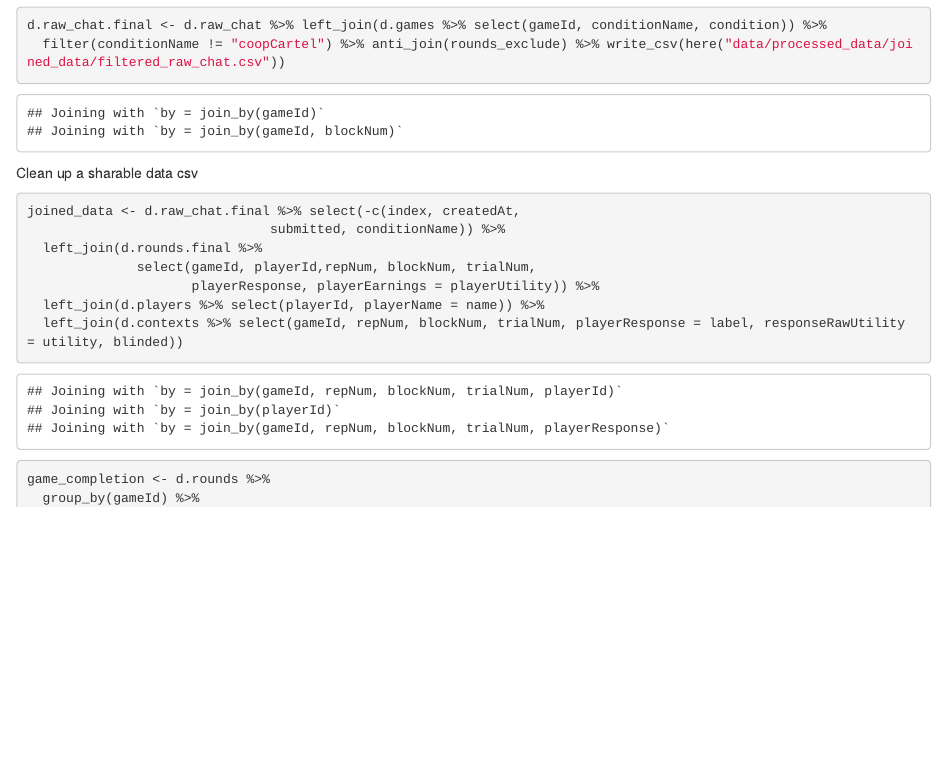
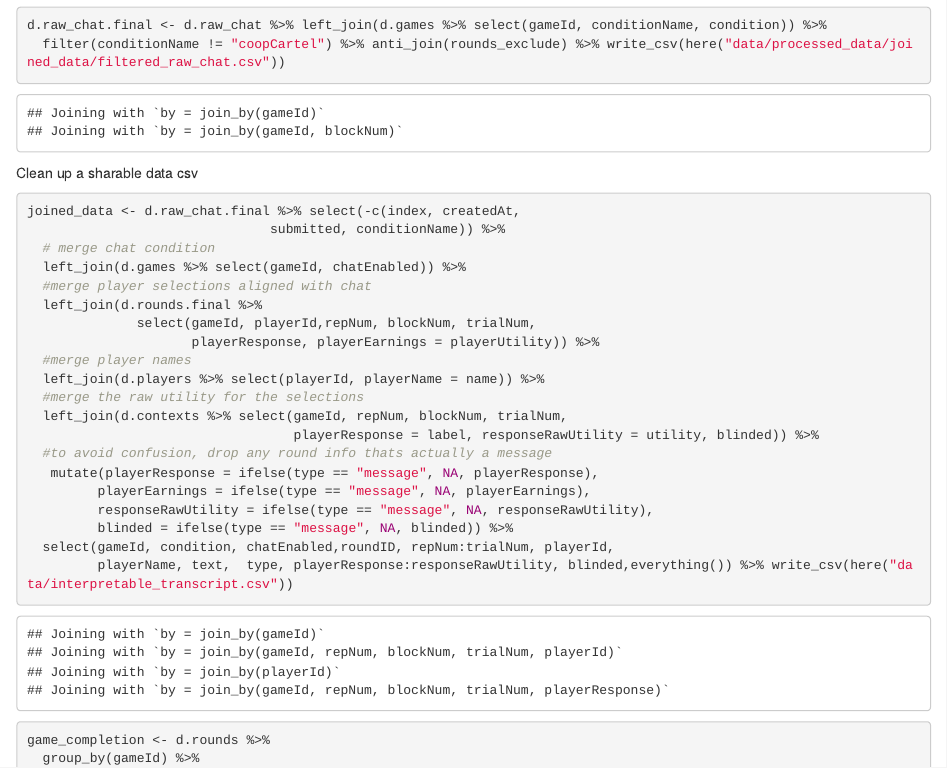
Before and after one commit to vboyce/AA-flowers, an R Markdown document (code/aa-flowers-pilot_analysis.Rmd): the page in a window 1100 px wide, from 1330 px down. Rendered offline with R 4.5, knitr and Pandoc, with nearby package versions; code that draws random numbers runs with fixed seeds of ours; a web font asked for in the figures is replaced by an installed one.

Commit message:
and the code for the transcript

````diff
--- a/code/aa-flowers-pilot_analysis.Rmd
+++ b/code/aa-flowers-pilot_analysis.Rmd
@@ -79,11 +79,24 @@ Clean up a sharable data csv
 ```{r}
 joined_data <- d.raw_chat.final %>% select(-c(index, createdAt,
                                submitted, conditionName)) %>%
+  # merge chat condition
+  left_join(d.games %>% select(gameId, chatEnabled)) %>%
+  #merge player selections aligned with chat
   left_join(d.rounds.final %>%
               select(gameId, playerId,repNum, blockNum, trialNum,
                      playerResponse, playerEarnings = playerUtility)) %>%
+  #merge player names
   left_join(d.players %>% select(playerId, playerName = name)) %>%
-  left_join(d.contexts %>% select(gameId, repNum, blockNum, trialNum, playerResponse = label, responseRawUtility = utility, blinded))
+  #merge the raw utility for the selections
+  left_join(d.contexts %>% select(gameId, repNum, blockNum, trialNum,
+                                  playerResponse = label, responseRawUtility = utility, blinded)) %>%
+  #to avoid confusion, drop any round info thats actually a message
+   mutate(playerResponse = ifelse(type == "message", NA, playerResponse),
+         playerEarnings = ifelse(type == "message", NA, playerEarnings),
+         responseRawUtility = ifelse(type == "message", NA, responseRawUtility),
+         blinded = ifelse(type == "message", NA, blinded)) %>%
+  select(gameId, condition, chatEnabled,roundID, repNum:trialNum, playerId,
+         playerName, text,  type, playerResponse:responseRawUtility, blinded,everything()) %>% write_csv(here("data/interpretable_transcript.csv"))
 ```
 
 
````
